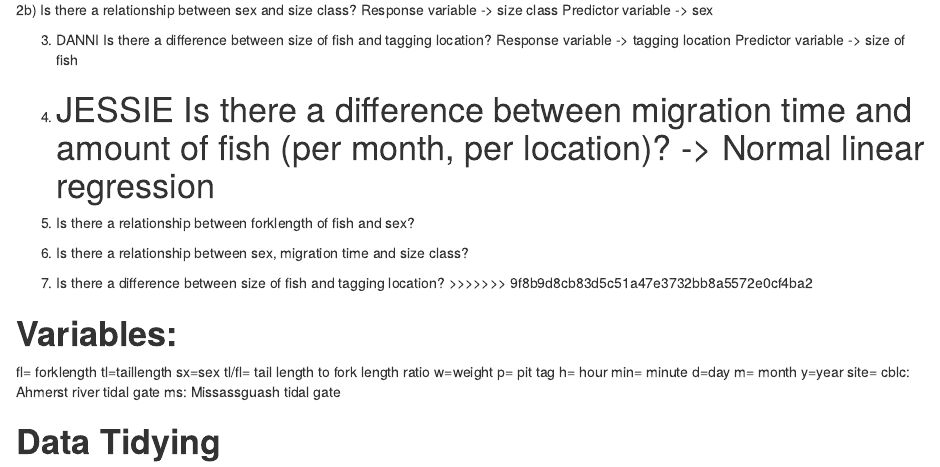
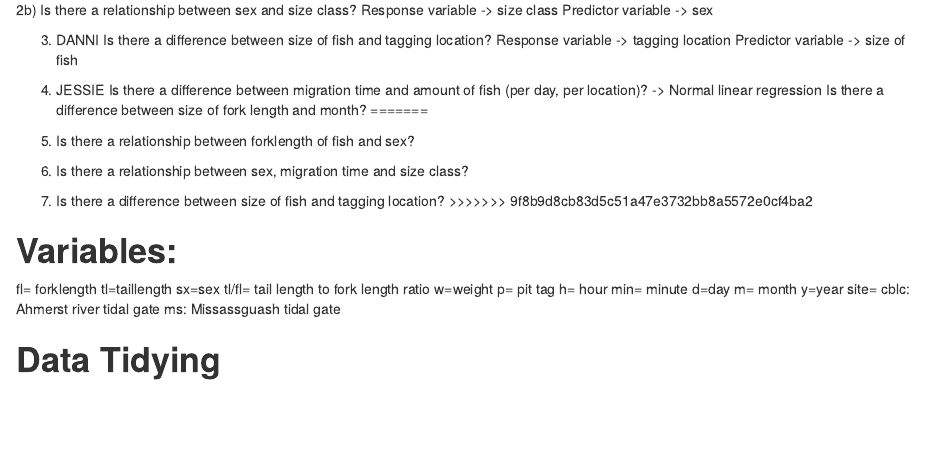
Before and after one commit to jessielilly/alewife, an R Markdown document (Rmd/updatedproject.Rmd): the page in a window 1100 px wide, from 880 px down. Rendered offline with R 4.5, knitr and Pandoc, with nearby package versions.

Commit message:
Revised questions.

```diff
--- a/Rmd/updatedproject.Rmd
+++ b/Rmd/updatedproject.Rmd
@@ -57,7 +57,8 @@ Since it appears that larger fish are more successful than smaller fish at compl
   Response variable -> tagging location
   Predictor variable -> size of fish
 
-4. JESSIE Is there a difference between migration time and amount of fish (per month, per location)? -> Normal linear regression
+4. JESSIE Is there a difference between migration time and amount of fish (per day, per location)? -> Normal linear regression
+Is there a difference between size of fork length and month?
 =======
 1. Is there a relationship between forklength of fish and sex?
 2. Is there a relationship between sex, migration time and size class?
```
